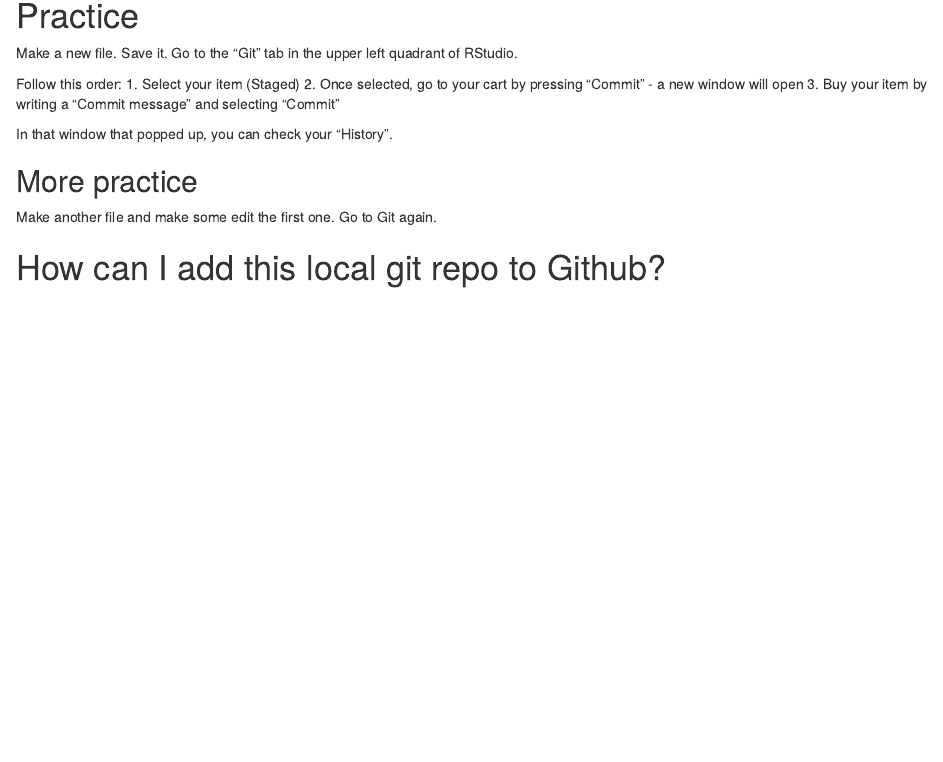
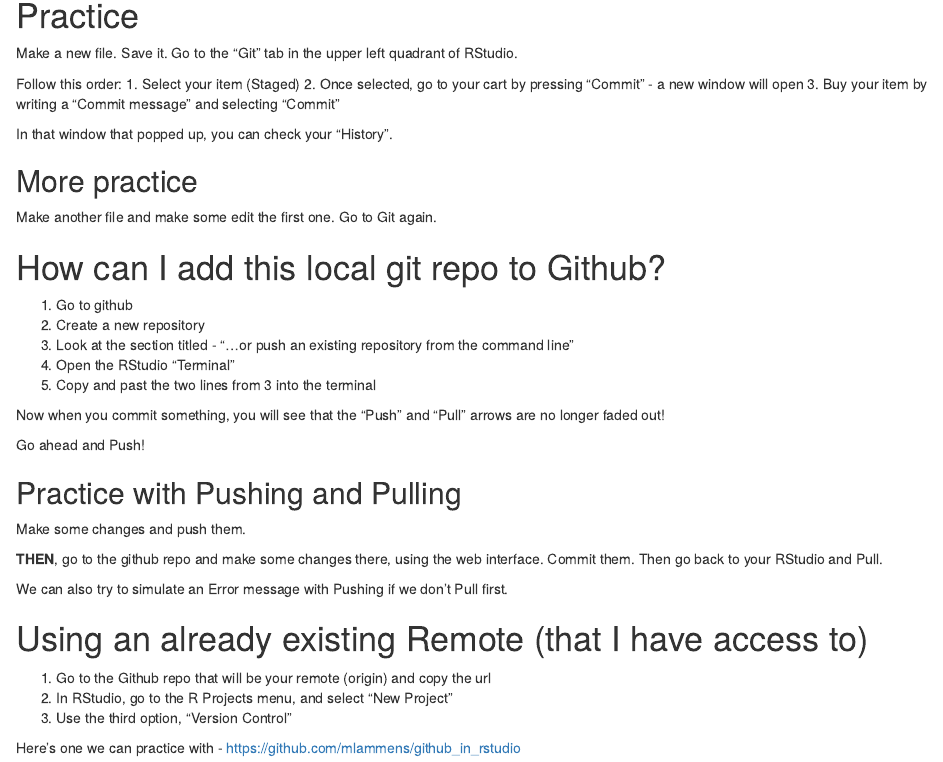
Before and after one commit to mlammens/github_in_rstudio, an R Markdown document (github-rstudio-intro.Rmd): the page in a window 1100 px wide, from 530 px down. Rendered offline with R 4.5, knitr and Pandoc, with nearby package versions.

Commit message:
Updated main doc to add github stuff

```diff
--- a/github-rstudio-intro.Rmd
+++ b/github-rstudio-intro.Rmd
@@ -40,3 +40,29 @@ In that window that popped up, you can check your "History".
 Make another file and make some edit the first one. Go to Git again.
 
 # How can I add this local git repo to Github?
+
+1. Go to github
+2. Create a new repository
+3. Look at the section titled - "…or push an existing repository from the command line"
+4. Open the RStudio "Terminal"
+5. Copy and past the two lines from 3 into the terminal
+
+Now when you commit something, you will see that the "Push" and "Pull" arrows are no longer faded out!
+
+Go ahead and Push!
+
+## Practice with Pushing and Pulling
+
+Make some changes and push them.
+
+**THEN**, go to the github repo and make some changes there, using the web interface. Commit them. Then go back to your RStudio and Pull.
+
+We can also try to simulate an Error message with Pushing if we don't Pull first.
+
+# Using an already existing Remote (that I have access to)
+
+1. Go to the Github repo that will be your remote (origin) and copy the url
+2. In RStudio, go to the R Projects menu, and select "New Project"
+3. Use the third option, "Version Control"
+
+Here's one we can practice with - https://github.com/mlammens/github_in_rstudio
```
Also changed, not shown: group_practice/matt_practice.R (added, +1 -0 lines), 2 other files.
